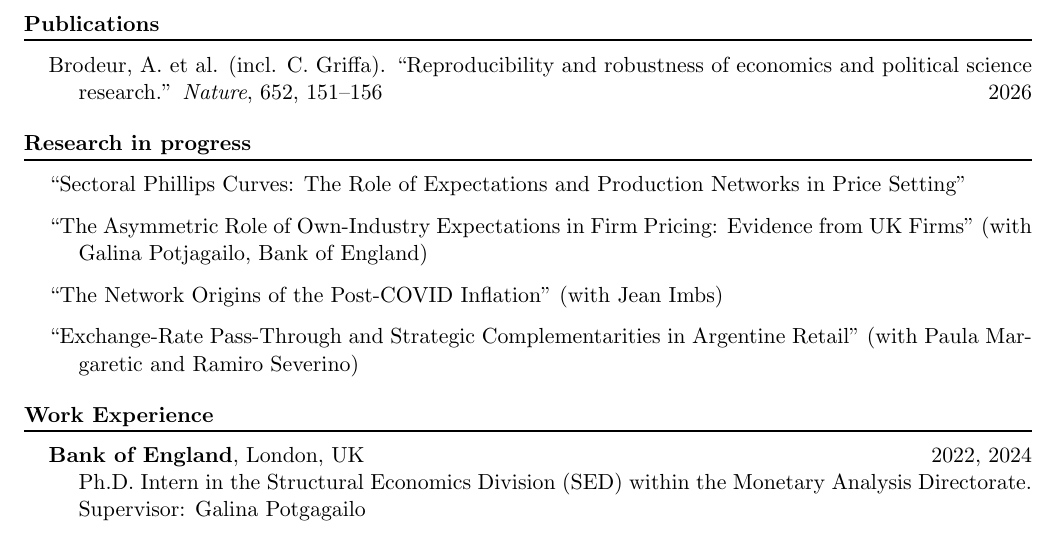
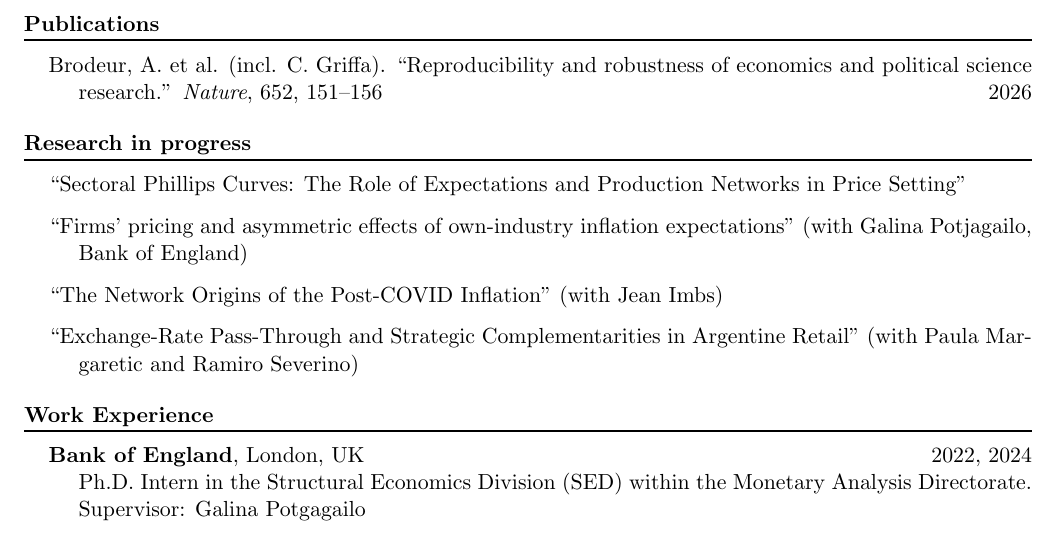
Before and after one commit to cgriffa/Cristina_Griffa_cv, a LaTeX document (main.tex): part of page 1 of 3, cut so that both start at the same text. Compiled offline with pdfLaTeX.

Commit message:
Update main.tex

```diff
--- a/main.tex
+++ b/main.tex
@@ -113,7 +113,7 @@ Email: \href{mailto:cgriffa@fen.uchile.cl}{cgriffa@fen.uchile.cl} \\
 \setlength\itemsep{0.1cm}
 \itemindent=-15pt
 \item``Sectoral Phillips Curves: The Role of Expectations and Production Networks in Price Setting''
-\item ``The Asymmetric Role of Own-Industry Expectations in Firm Pricing: Evidence from UK Firms'' (with Galina Potjagailo, Bank of England)
+\item ``Firms’ pricing and asymmetric effects of own-industry inflation expectations'' (with Galina Potjagailo, Bank of England)
 \item ``The Network Origins of the Post-COVID Inflation'' (with Jean Imbs)
 \item ``Exchange-Rate Pass-Through and Strategic Complementarities in Argentine Retail'' (with Paula Margaretic and Ramiro Severino)
 % \\ \item ``The heterogeneous impact of monetary policy across sectors in the UK: A proxy FAVAR approach'' (with Miguel Herculano, University of Glasgow)
```
